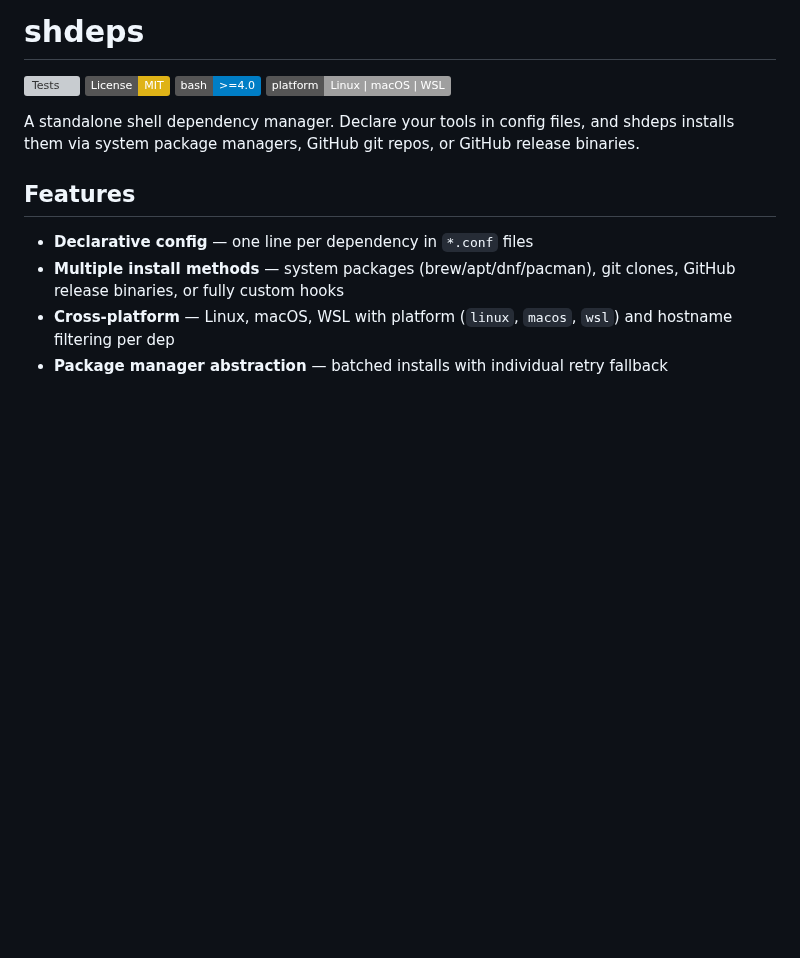
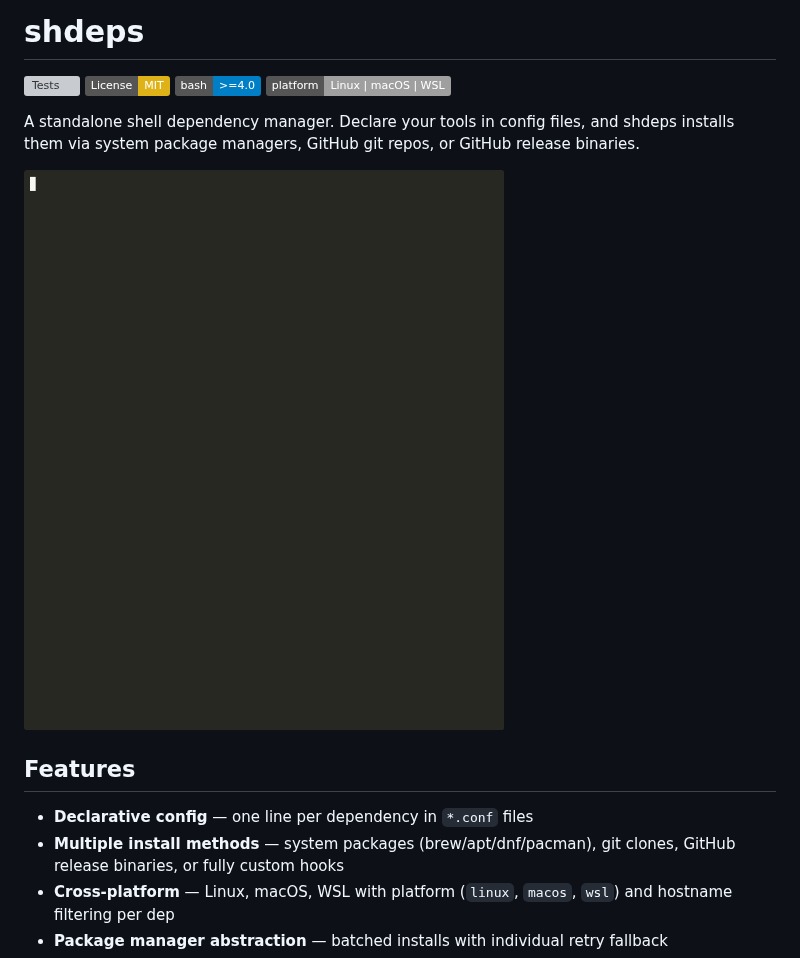
Before and after one commit to cgraf78/shdeps, a Markdown page: README.md, the part around the change. Drawn GitHub-style; pictures changed too: demo/demo.gif (added); badges without logos; blank space fills up the shorter version; grey boxes are pictures that could not be loaded.

Commit message:
Add animated demo GIF to README
Summary
- Add demo GIF showing config, update (fresh install), and list
- Add `demo/record.sh` — self-contained script to regenerate
  the GIF with asciinema + agg
- Reference GIF at the top of README below the badges

Testing
- Verified `./demo/record.sh` produces a clean GIF end-to-end
- Verified GIF renders correctly in browser

```diff
--- a/README.md
+++ b/README.md
@@ -6,6 +6,8 @@
 [![Platform](https://img.shields.io/badge/platform-Linux%20%7C%20macOS%20%7C%20WSL-lightgrey.svg)](#)
 
 A standalone shell dependency manager. Declare your tools in config files, and shdeps installs them via system package managers, GitHub git repos, or GitHub release binaries.
+
+![shdeps demo](demo/demo.gif)
 
 ## Features
 
```
Also changed, not shown: 1 other file.
